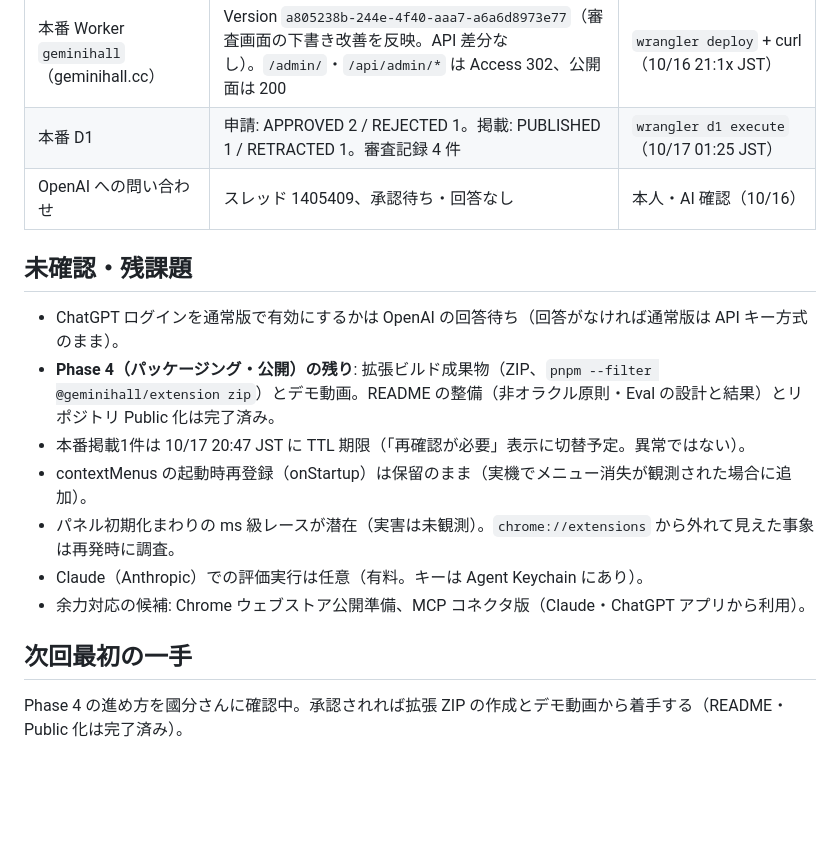
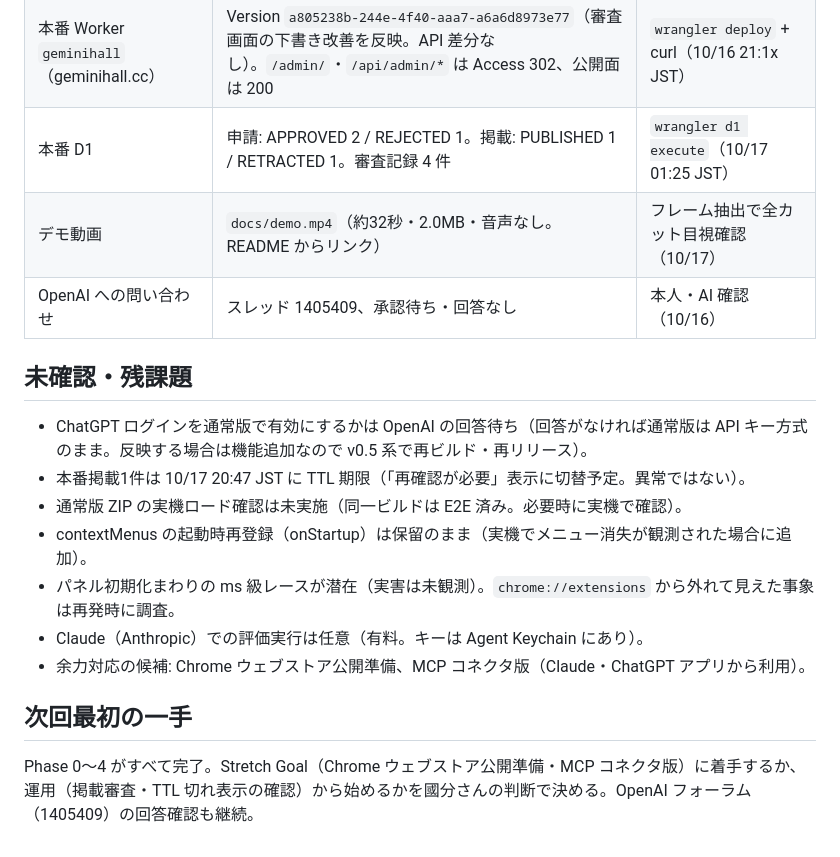
Before and after one commit to kokubee/geminihall, a Markdown page: docs/session-handoff-20261016.md, the part around one of its changes. Drawn GitHub-style; blank space fills up the shorter version.

```diff
--- a/docs/session-handoff-20261016.md
+++ b/docs/session-handoff-20261016.md
@@ -31,13 +34,14 @@
 | テスト | 単体 87 件、拡張 E2E 42 件、Web E2E 15 件（公開8・管理7） | `pnpm test` / 各 e2e（10/16） |
 | 本番 Worker `geminihall`（geminihall.cc） | Version `a805238b-244e-4f40-aaa7-a6a6d8973e77`（審査画面の下書き改善を反映。API 差分なし）。`/admin/`・`/api/admin/*` は Access 302、公開面は 200 | `wrangler deploy` + curl（10/16 21:1x JST） |
 | 本番 D1 | 申請: APPROVED 2 / REJECTED 1。掲載: PUBLISHED 1 / RETRACTED 1。審査記録 4 件 | `wrangler d1 execute`（10/17 01:25 JST） |
+| デモ動画 | `docs/demo.mp4`（約32秒・2.0MB・音声なし。README からリンク） | フレーム抽出で全カット目視確認（10/17） |
 | OpenAI への問い合わせ | スレッド 1405409、承認待ち・回答なし | 本人・AI 確認（10/16） |
 
 ## 未確認・残課題
 
-- ChatGPT ログインを通常版で有効にするかは OpenAI の回答待ち（回答がなければ通常版は API キー方式のまま）。
-- **Phase 4（パッケージング・公開）の残り**: 拡張ビルド成果物（ZIP、`pnpm --filter @geminihall/extension zip`）とデモ動画。README の整備（非オラクル原則・Eval の設計と結果）とリポジトリ Public 化は完了済み。
+- ChatGPT ログインを通常版で有効にするかは OpenAI の回答待ち（回答がなければ通常版は API キー方式のまま。反映する場合は機能追加なので v0.5 系で再ビルド・再リリース）。
 - 本番掲載1件は 10/17 20:47 JST に TTL 期限（「再確認が必要」表示に切替予定。異常ではない）。
+- 通常版 ZIP の実機ロード確認は未実施（同一ビルドは E2E 済み。必要時に実機で確認）。
 - contextMenus の起動時再登録（onStartup）は保留のまま（実機でメニュー消失が観測された場合に追加）。
 - パネル初期化まわりの ms 級レースが潜在（実害は未観測）。`chrome://extensions` から外れて見えた事象は再発時に調査。
 - Claude（Anthropic）での評価実行は任意（有料。キーは Agent Keychain にあり）。
@@ -45,4 +49,4 @@
 
 ## 次回最初の一手
 
-Phase 4 の進め方を國分さんに確認中。承認されれば拡張 ZIP の作成とデモ動画から着手する（README・Public 化は完了済み）。
+Phase 0〜4 がすべて完了。Stretch Goal（Chrome ウェブストア公開準備・MCP コネクタ版）に着手するか、運用（掲載審査・TTL 切れ表示の確認）から始めるかを國分さんの判断で決める。OpenAI フォーラム（1405409）の回答確認も継続。
```
Also changed, not shown: other parts of docs/session-handoff-20261016.md (+9 -6 lines).
